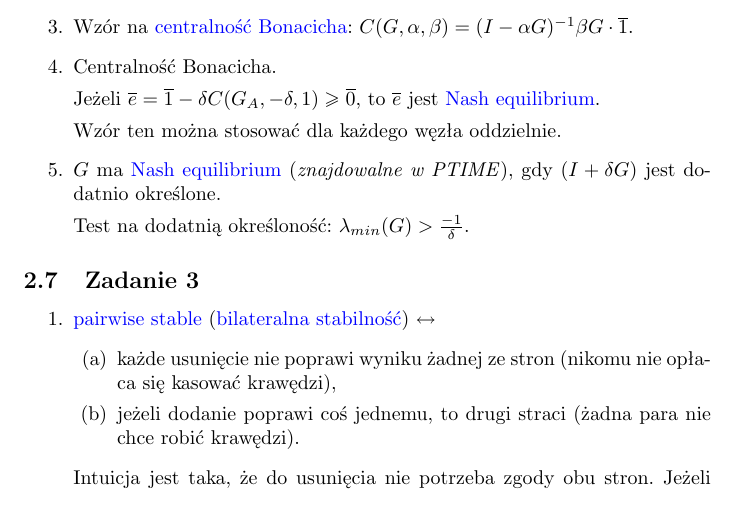
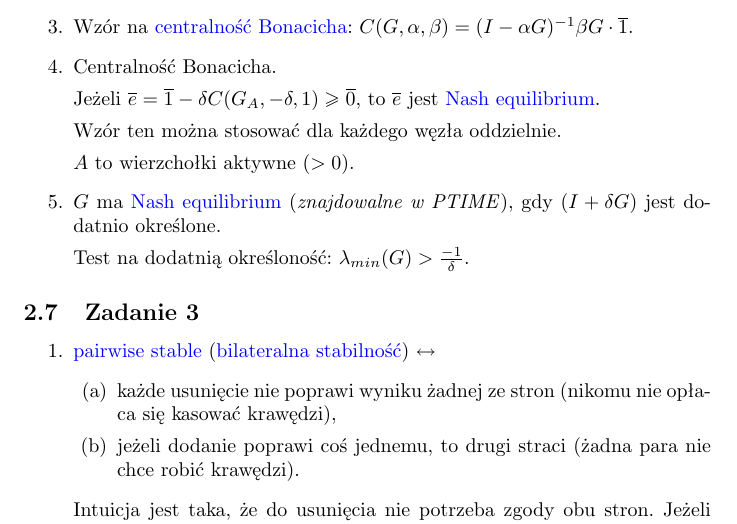
Before and after one commit to 0mp/wass-notatki, a LaTeX document (cheat-sheet.tex, which reads dziubinski.tex): part of page 5 of 6, cut so that both start at the same text. Compiled offline with pdfLaTeX.

Commit message:
Podaj informację, że A to zbiór aktywny

```diff
--- a/dziubinski.tex
+++ b/dziubinski.tex
@@ -120,6 +120,8 @@ nonempty set of best responses $BR_i(a_{-i})$ that is a closed sublattice of the
 
     Wzór ten można stosować dla każdego węzła oddzielnie.
 
+    $A$ to wierzchołki aktywne ($>0$).
+
   \item
     $G$ ma \wassterm{Nash equilibrium} (\textit{znajdowalne w PTIME}), gdy
     $(I+\delta G)$ jest dodatnio określone.
```
